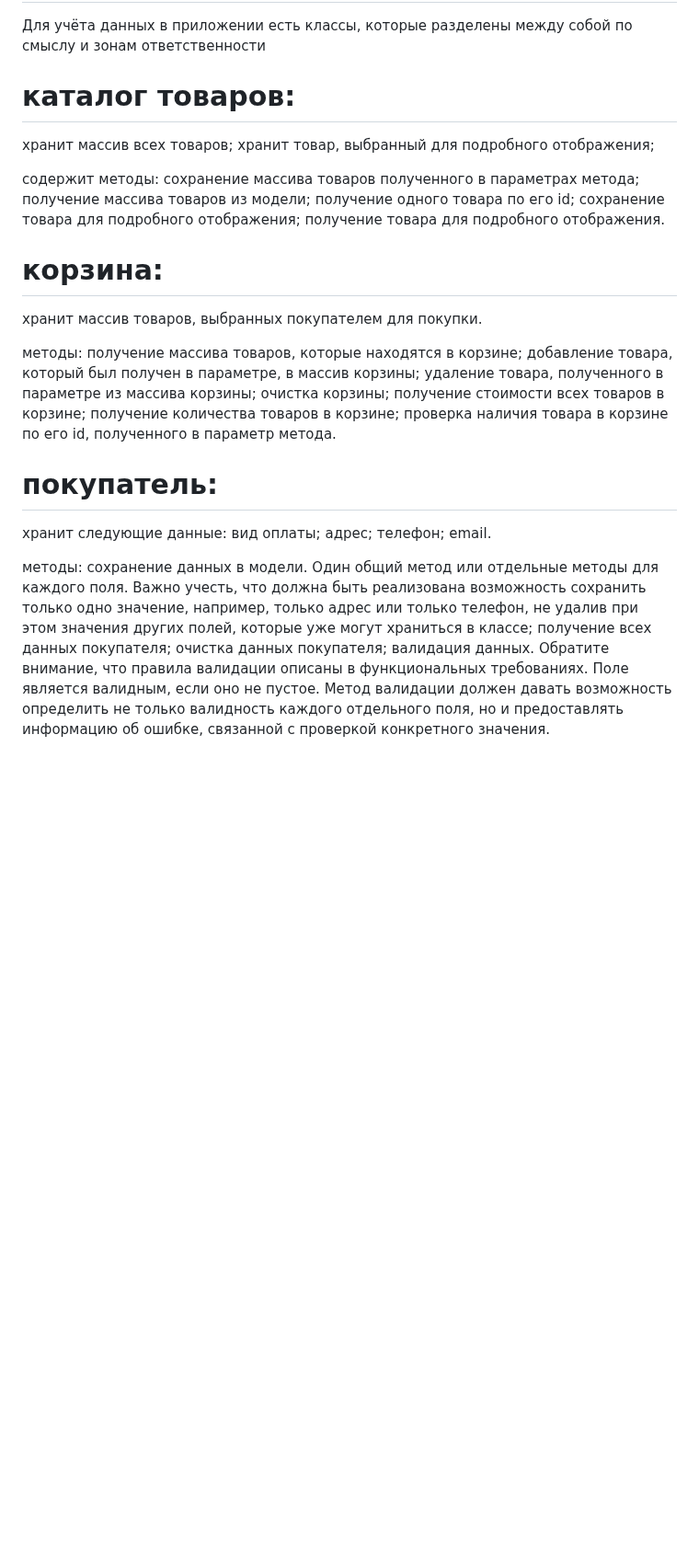
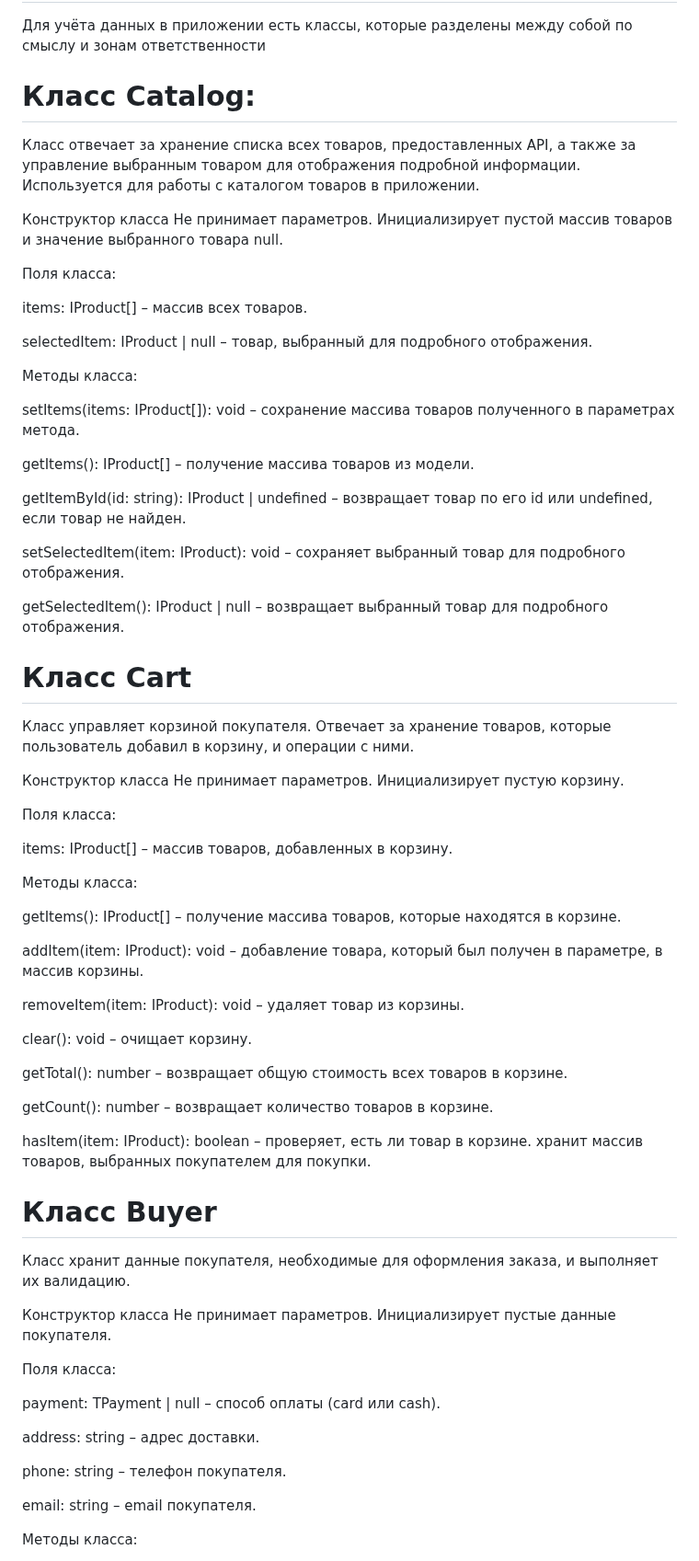
Before and after one commit to AbramenkoEkaterina/weblarek, a Markdown page: README.md, the part around one of its changes. Shown at 92% size. Drawn GitHub-style; blank space fills up the shorter version.

Commit message:
сделала все три шага

```diff
--- a/README.md
+++ b/README.md
@@ -131,38 +131,74 @@ interface IBuyer {
 ## Классы
 Для учёта данных в приложении есть классы, которые разделены между собой по смыслу и зонам ответственности
 
-# каталог товаров:
-хранит массив всех товаров;
-хранит товар, выбранный для подробного отображения;
+# Класс Catalog:
+Класс отвечает за хранение списка всех товаров, предоставленных API, а также за управление выбранным товаром для отображения подробной информации. Используется для работы с каталогом товаров в приложении.
 
-содержит методы:
-сохранение массива товаров полученного в параметрах метода;
-получение массива товаров из модели;
-получение одного товара по его id;
-сохранение товара для подробного отображения;
-получение товара для подробного отображения.
+Конструктор класса
+Не принимает параметров. Инициализирует пустой массив товаров и значение выбранного товара null.
 
-# корзина:
+Поля класса:
+
+items: IProduct[] – массив всех товаров.
+
+selectedItem: IProduct | null – товар, выбранный для подробного отображения.
+
+Методы класса:
+
+setItems(items: IProduct[]): void – сохранение массива товаров полученного в параметрах метода.
+
+getItems(): IProduct[] – получение массива товаров из модели.
+
+getItemById(id: string): IProduct | undefined – возвращает товар по его id или undefined, если товар не найден.
+
+setSelectedItem(item: IProduct): void – сохраняет выбранный товар для подробного отображения.
+
+getSelectedItem(): IProduct | null – возвращает выбранный товар для подробного отображения.
+
+# Класс Cart
+
+Класс управляет корзиной покупателя. Отвечает за хранение товаров, которые пользователь добавил в корзину, и операции с ними.
+
+Конструктор класса
+Не принимает параметров. Инициализирует пустую корзину.
+
+Поля класса:
+
+items: IProduct[] – массив товаров, добавленных в корзину.
+
+Методы класса:
+
+getItems(): IProduct[] – получение массива товаров, которые находятся в корзине.
+
+addItem(item: IProduct): void – добавление товара, который был получен в параметре, в массив корзины.
+
+removeItem(item: IProduct): void – удаляет товар из корзины.
+
+clear(): void – очищает корзину.
+
+getTotal(): number – возвращает общую стоимость всех товаров в корзине.
+
+getCount(): number – возвращает количество товаров в корзине.
+
+hasItem(item: IProduct): boolean – проверяет, есть ли товар в корзине.
 хранит массив товаров, выбранных покупателем для покупки.
 
-методы:
-получение массива товаров, которые находятся в корзине;
-добавление товара, который был получен в параметре, в массив корзины;
-удаление товара, полученного в параметре из массива корзины;
-очистка корзины;
-получение стоимости всех товаров в корзине;
-получение количества товаров в корзине;
-проверка наличия товара в корзине по его id, полученного в параметр метода.
+# Класс Buyer
 
-# покупатель:
-хранит следующие данные:
-вид оплаты;
-адреc;
-телефон;
-email.
+Класс хранит данные покупателя, необходимые для оформления заказа, и выполняет их валидацию.
 
-методы:
-сохранение данных в модели. Один общий метод или отдельные методы для каждого поля. Важно учесть, что должна быть реализована возможность сохранить только одно значение, например, только адрес или только телефон, не удалив при этом значения других полей, которые уже могут храниться в классе;
-получение всех данных покупателя;
-очистка данных покупателя;
-валидация данных. Обратите внимание, что правила валидации описаны в функциональных требованиях. Поле является валидным, если оно не пустое. Метод валидации должен давать возможность определить не только валидность каждого отдельного поля, но и предоставлять информацию об ошибке, связанной с проверкой конкретного значения.
+Конструктор класса
+Не принимает параметров. Инициализирует пустые данные покупателя.
+
+Поля класса:
+
+payment: TPayment | null – способ оплаты (card или cash).
+
+address: string – адрес доставки.
+
+phone: string – телефон покупателя.
+
+email: string – email покупателя.
+
+Методы класса:
+
```
Also changed, not shown: other parts of README.md (+14 -0 lines).
